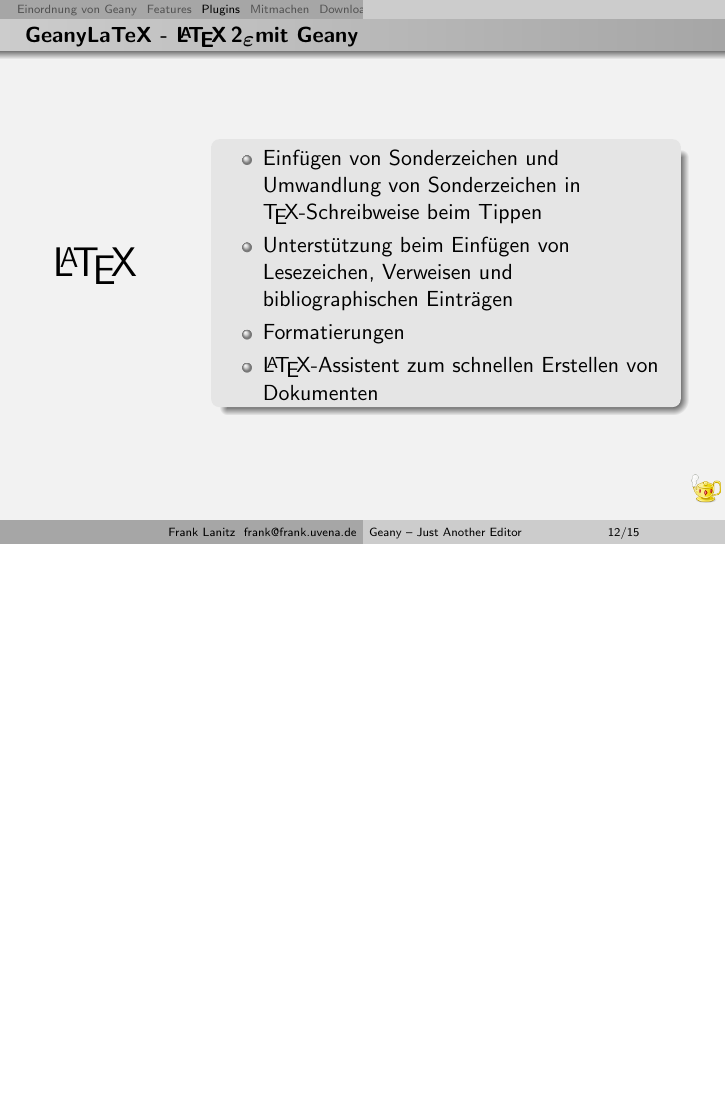
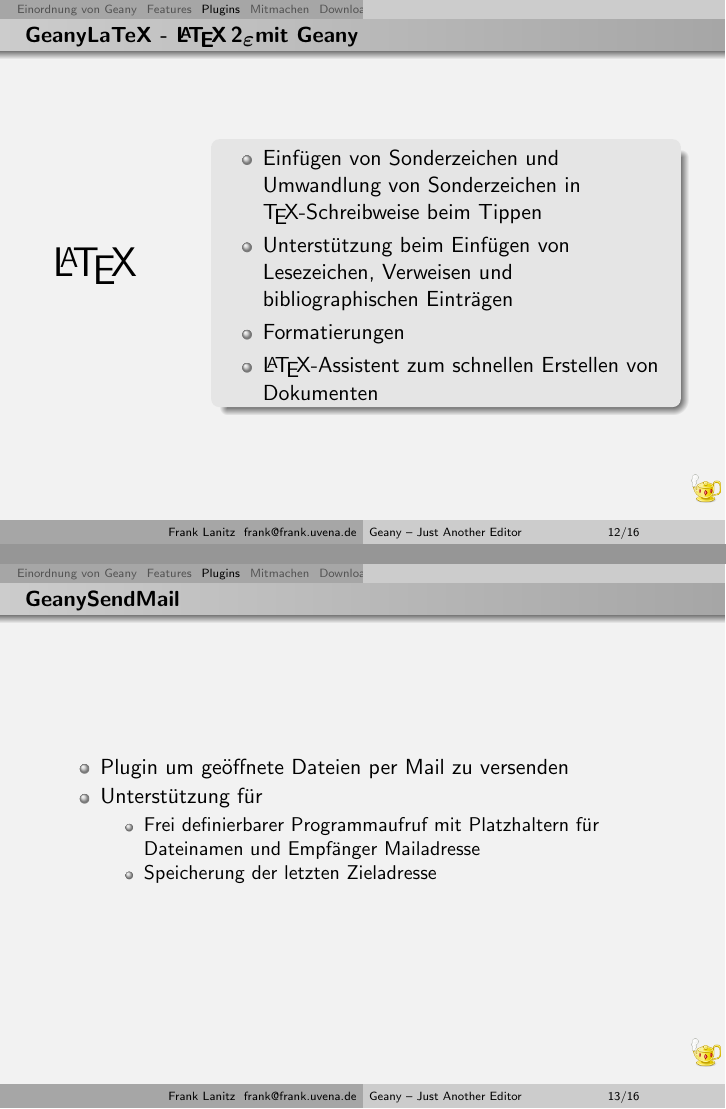
Before and after one commit to geany/talks, LaTeX slides (german/geany.tex, which reads german/include/plugins.tex): page 13 of 21 before the commit and pages 13 and 14 of 22 after it, the two joined at a grey line, the shorter picture padded with empty space. Compiled offline with pdfLaTeX.

Commit message:
Adding of a short frame for GeanySendMail

```diff
--- a/german/include/plugins.tex
+++ b/german/include/plugins.tex
@@ -67,6 +67,18 @@
 	\end{columns}
 \end{frame}
 
+\begin{frame}
+	\frametitle{GeanySendMail}
+	\begin{itemize}
+		\item Plugin um geöffnete Dateien per Mail zu versenden
+		\item Unterstützung für
+			\begin{itemize}
+				\item Frei definierbarer Programmaufruf mit Platzhaltern
+					  für Dateinamen und Empfänger Mailadresse
+				\item Speicherung der letzten Zieladresse
+			\end{itemize}
+	\end{itemize}
+\end{frame}
 
 %\begin{frame}
 	%\frametitle{Spellcheck - Die Rechtschreibprüfung}
```
